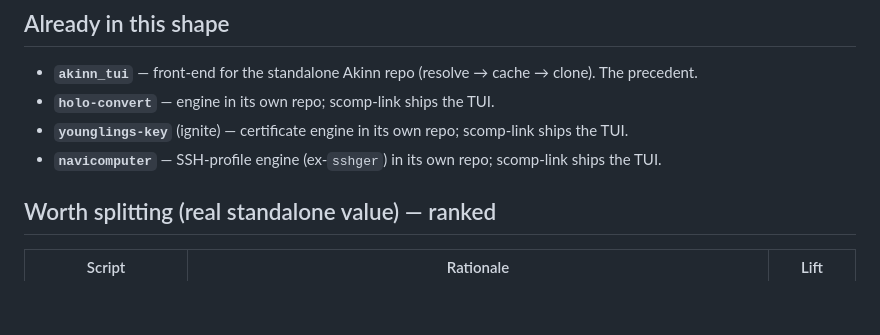
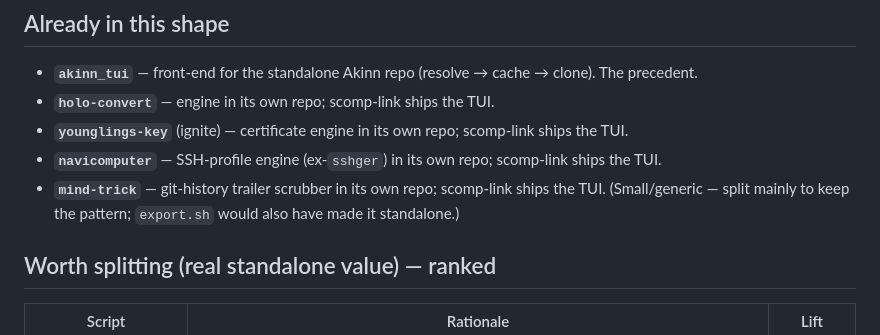
Before and after one commit to malahmen/scomp-link, a Markdown page: docs/engine-split-candidates.md, the part around the change. Rendered like a GitHub page; blank space fills up the shorter version.

Commit message:
docs: note mind-trick split in the engine-split notes

```diff
--- a/docs/engine-split-candidates.md
+++ b/docs/engine-split-candidates.md
@@ -20,6 +20,7 @@ A script is worth extracting only when its core is:
 - **`holo-convert`** — engine in its own repo; scomp-link ships the TUI.
 - **`younglings-key`** (ignite) — certificate engine in its own repo; scomp-link ships the TUI.
 - **`navicomputer`** — SSH-profile engine (ex-`sshger`) in its own repo; scomp-link ships the TUI.
+- **`mind-trick`** — git-history trailer scrubber in its own repo; scomp-link ships the TUI. (Small/generic — split mainly to keep the pattern; `export.sh` would also have made it standalone.)
 
 ## Worth splitting (real standalone value) — ranked
 | Script | Rationale | Lift |
```
